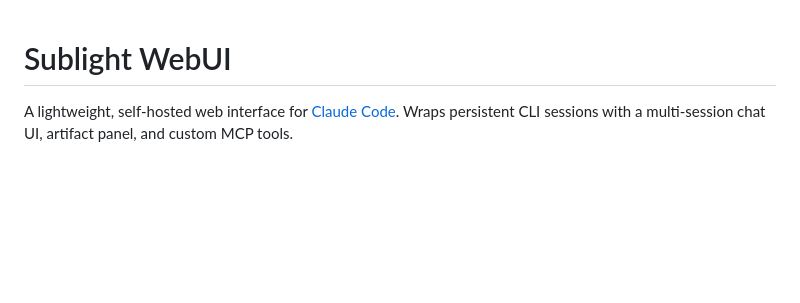
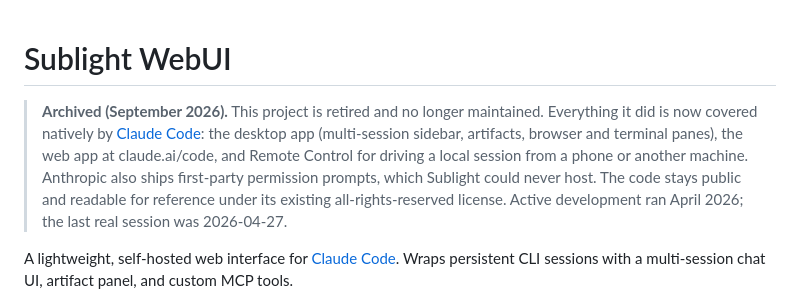
Before and after one commit to Steeltype/sublight-webui, a Markdown page: README.md, the part around the change. GitHub-like rendering; blank space fills up the shorter version.

Commit message:
docs: mark project archived, superseded by Claude Code desktop/web/Remote Control

```diff
--- a/README.md
+++ b/README.md
@@ -1,4 +1,7 @@
 # Sublight WebUI
+
+> **Archived (September 2026).** This project is retired and no longer maintained. Everything it did is now covered natively by [Claude Code](https://claude.com/product/claude-code): the desktop app (multi-session sidebar, artifacts, browser and terminal panes), the web app at claude.ai/code, and Remote Control for driving a local session from a phone or another machine. Anthropic also ships first-party permission prompts, which Sublight could never host. The code stays public and readable for reference under its existing all-rights-reserved license. Active development ran April 2026; the last real session was 2026-04-27.
+
 
 A lightweight, self-hosted web interface for [Claude Code](https://claude.com/product/claude-code). Wraps persistent CLI sessions with a multi-session chat UI, artifact panel, and custom MCP tools.
 
```
